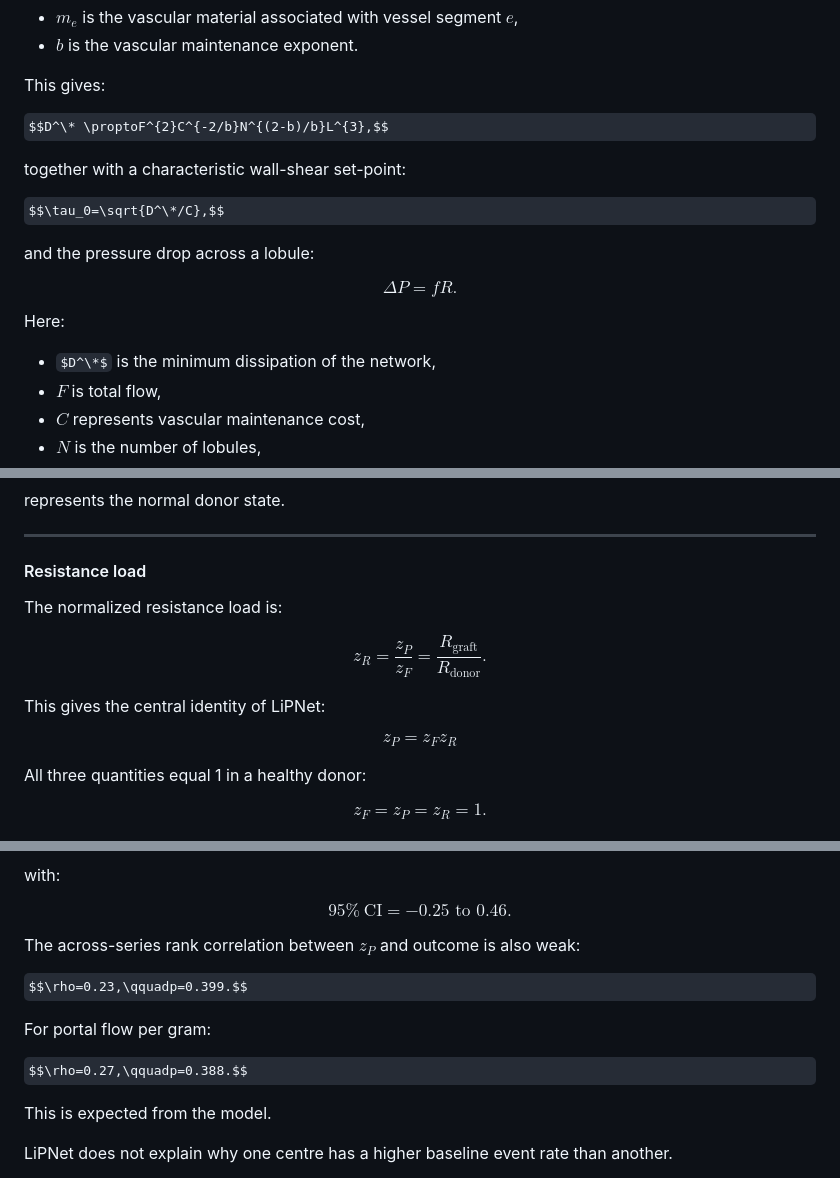
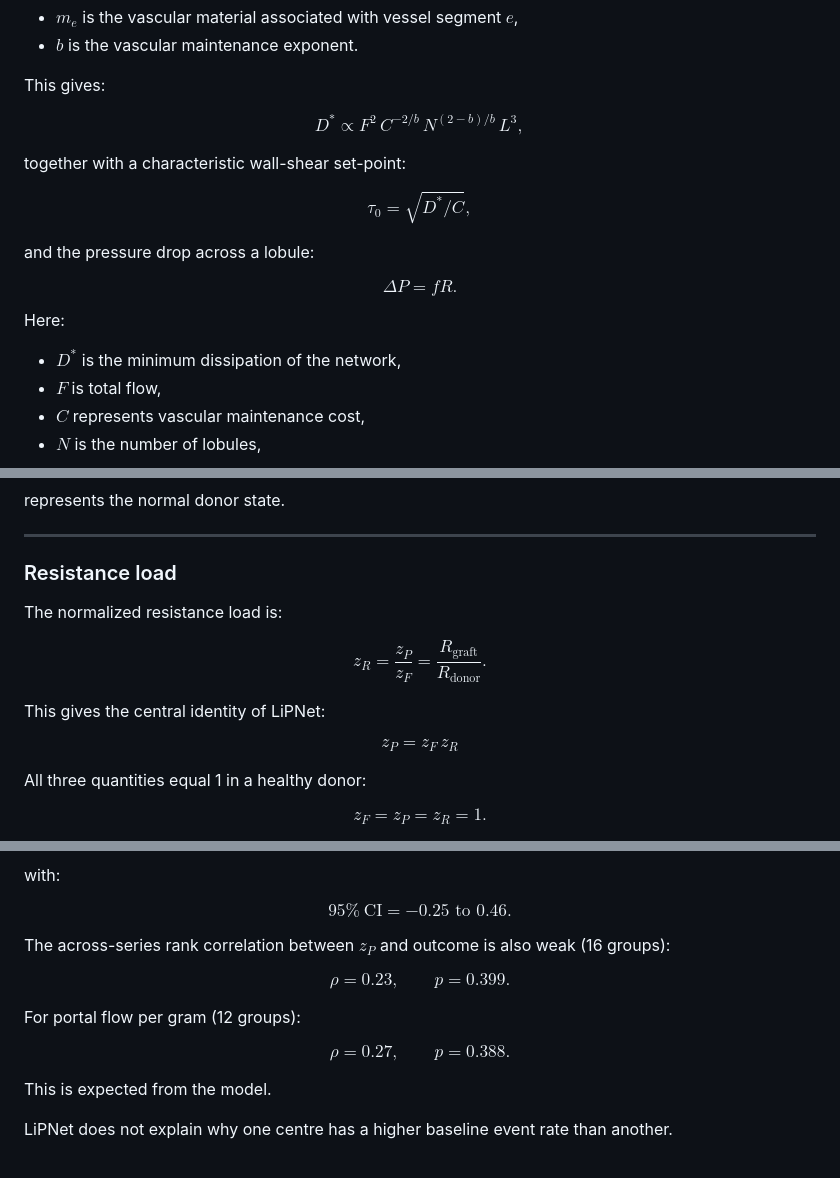
Before and after one commit to Danpc11/LiPNet, a Markdown page: README.md, 3 parts joined by grey strips. GitHub-like rendering; some formulas as TeX source.

Commit message:
Fix formatting and improve readability in README

```diff
--- a/README.md
+++ b/README.md
@@ -63,11 +63,11 @@ where:
 
 This gives:
 
-$$D^\* \proptoF^{2}C^{-2/b}N^{(2-b)/b}L^{3},$$
+$$D^* \propto F^{2}\,C^{-2/b}\,N^{(2-b)/b}\,L^{3},$$
 
 together with a characteristic wall-shear set-point:
 
-$$\tau_0=\sqrt{D^\*/C},$$
+$$\tau_0=\sqrt{D^*/C},$$
 
 and the pressure drop across a lobule:
 
@@ -75,7 +75,7 @@ $$\Delta P=fR.$$
 
 Here:
 
-- $D^\*$ is the minimum dissipation of the network,
+- $D^*$ is the minimum dissipation of the network,
 - $F$ is total flow,
 - $C$ represents vascular maintenance cost,
 - $N$ is the number of lobules,
@@ -151,7 +151,7 @@ represents the normal donor state.
 
 ---
 
-#### Resistance load
+### Resistance load
 
 The normalized resistance load is:
 
@@ -159,7 +159,7 @@ $$z_R=\frac{z_P}{z_F}=\frac{R_{\text{graft}}}{R_{\text{donor}}}.$$
 
 This gives the central identity of LiPNet:
 
-$$\boxed{z_P=z_Fz_R}$$
+$$\boxed{z_P = z_F \, z_R}$$
 
 All three quantities equal 1 in a healthy donor:
 
@@ -692,13 +692,13 @@ with:
 
 $$95\%\ \text{CI}=-0.25\text{ to }0.46.$$
 
-The across-series rank correlation between $z_P$ and outcome is also weak:
+The across-series rank correlation between $z_P$ and outcome is also weak (16 groups):
 
-$$\rho=0.23,\qquadp=0.399.$$
+$$\rho=0.23,\qquad p=0.399.$$
 
-For portal flow per gram:
+For portal flow per gram (12 groups):
 
-$$\rho=0.27,\qquadp=0.388.$$
+$$\rho=0.27,\qquad p=0.388.$$
 
 This is expected from the model.
 
```
Also changed, not shown: other parts of README.md (+10 -10 lines).
